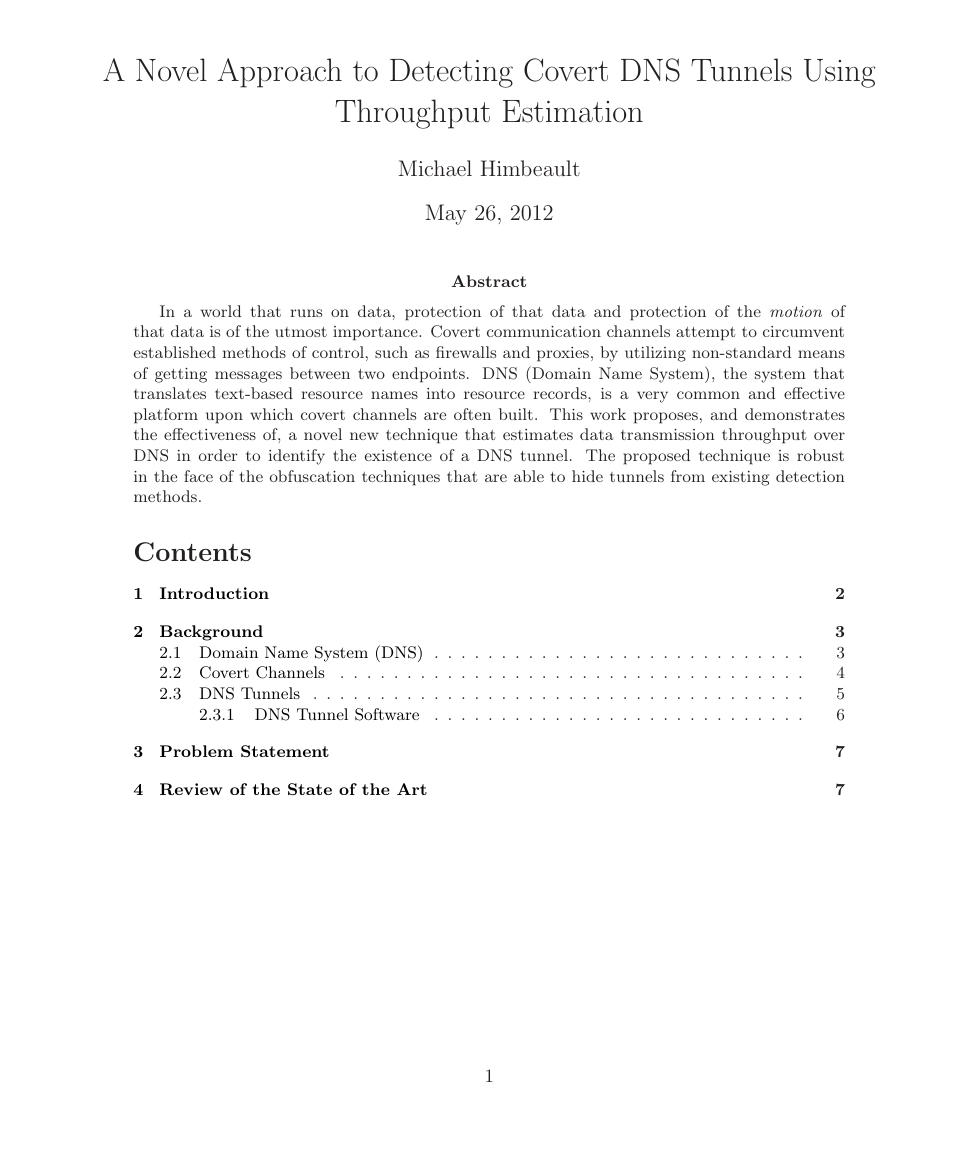
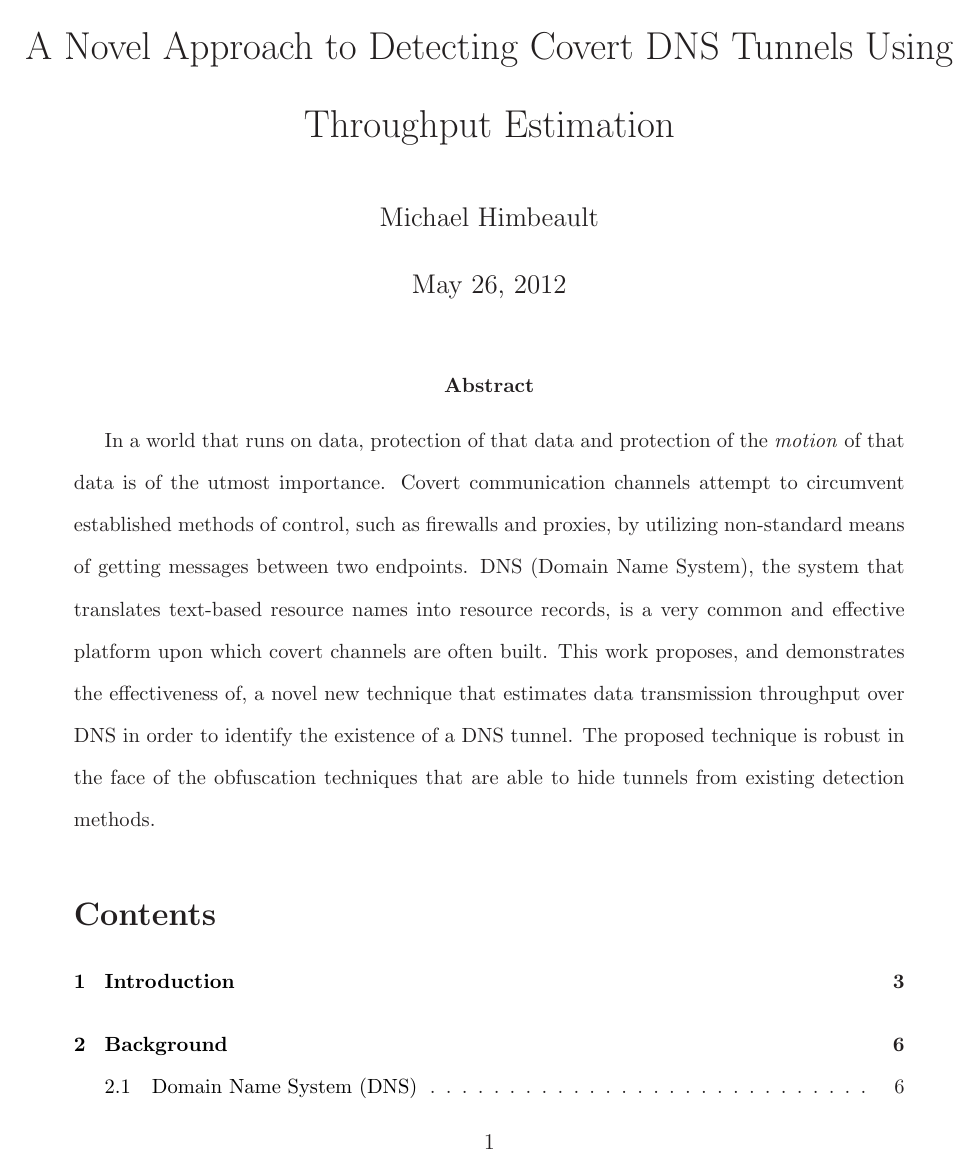
Before and after one commit to Riebart/MSc-Thesis, a LaTeX document (Proposal/proposal.tex): page 1 of 7 before the commit and page 1 of 12 after it. Compiled offline with LaTeX, dvips and Ghostscript.

Commit message:
Opened up the margins for more text area on a page, set font size to 12pt, and set double-spacing.

```diff
--- a/Proposal/proposal.tex
+++ b/Proposal/proposal.tex
@@ -1,4 +1,4 @@
-\documentclass{article}
+\documentclass[12pt]{article}
 \usepackage{amsfonts, amsmath, amsthm, amssymb}
 \usepackage[urlcolor=blue,linkcolor=black,colorlinks=true]{hyperref}
 \hypersetup{
@@ -11,6 +11,16 @@ Estimation},
 \usepackage[dvips]{graphicx}
 \usepackage{subfigure}
 \usepackage{lscape}
+
+\usepackage{setspace}
+\doublespacing
+
+\addtolength{\oddsidemargin}{-.5in}
+\addtolength{\evensidemargin}{-.5in}
+\addtolength{\textwidth}{1in}
+
+\addtolength{\topmargin}{-.5in}
+\addtolength{\textheight}{1in}
 
 \newcommand{\hreff}[2]{\href{#1}{#2}\footnote{\url{#1}}}
 
```
